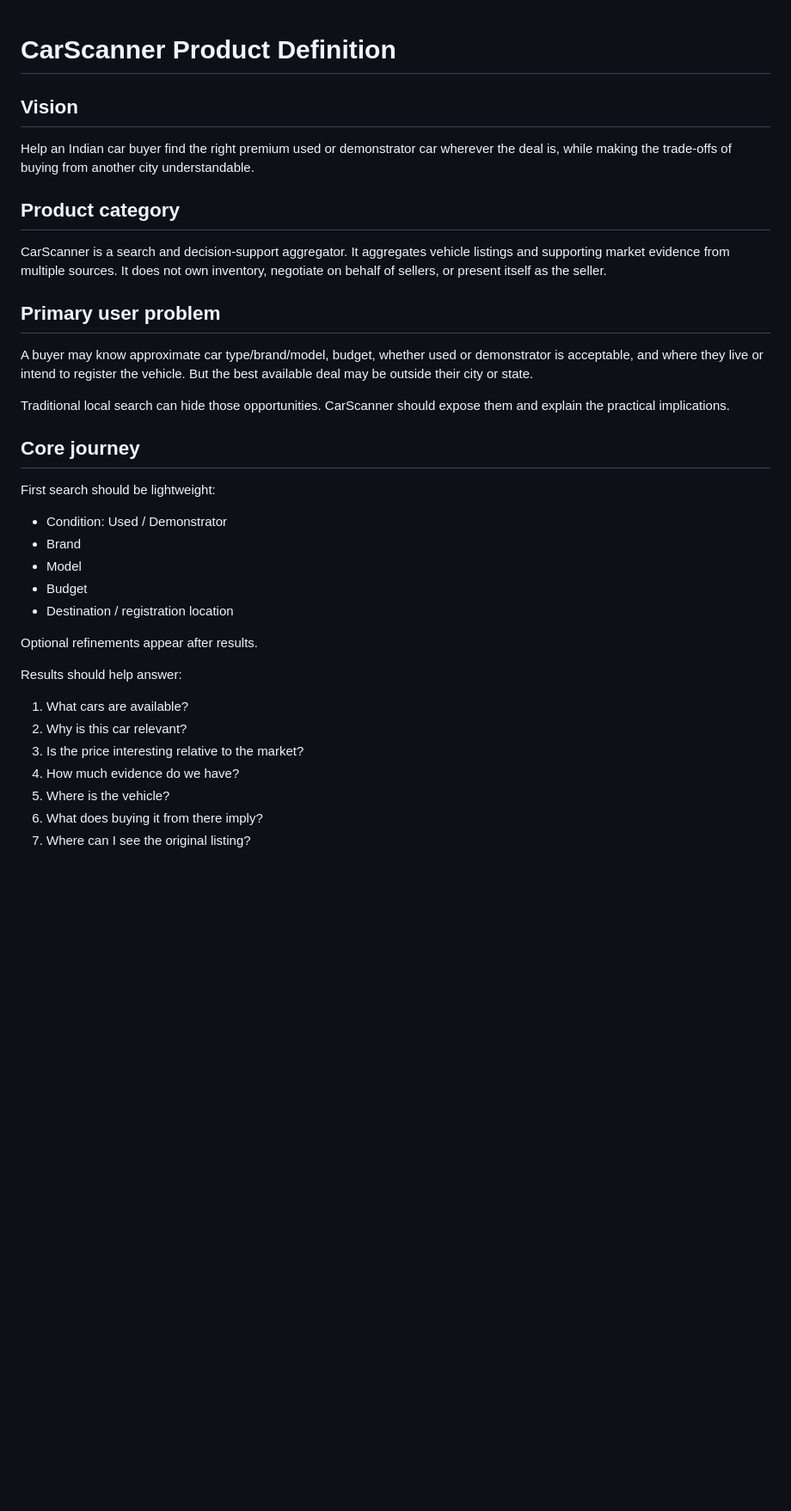
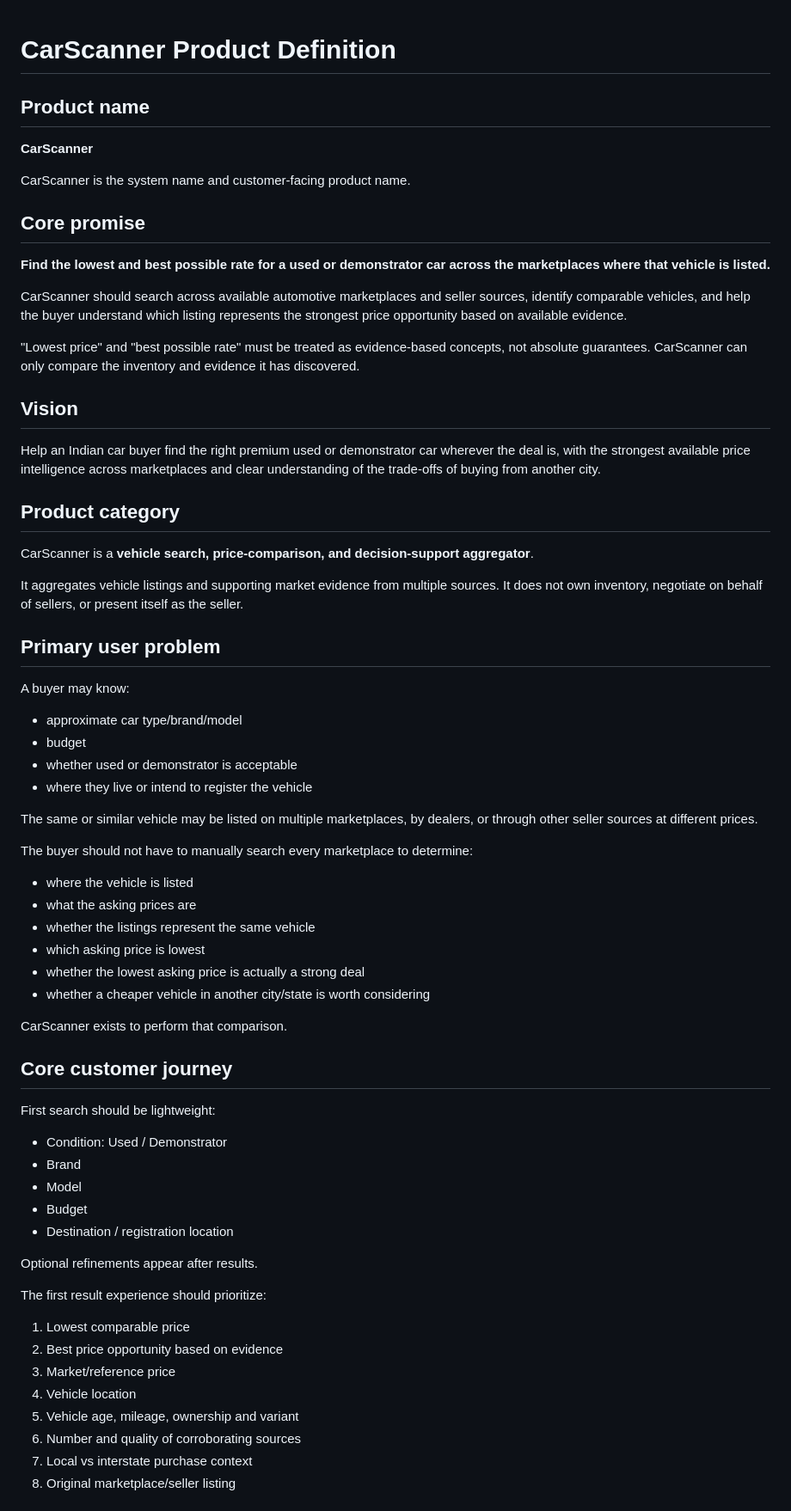
Before and after one commit to krishnabitmca/buy-premium-car, a Markdown page: PRODUCT.md, the part around one of its changes. Shown at 86% size. Rendered like a GitHub page; blank space fills up the shorter version.

Commit message:
Clarify CarScanner as cross-marketplace price intelligence (#14)
* docs: clarify CarScanner price comparison promise

* docs: record cross-marketplace price comparison decision

```diff
--- a/PRODUCT.md
+++ b/PRODUCT.md
@@ -1,17 +1,51 @@
 # CarScanner Product Definition
 
+## Product name
+
+**CarScanner**
+
+CarScanner is the system name and customer-facing product name.
+
+## Core promise
+
+**Find the lowest and best possible rate for a used or demonstrator car across the marketplaces where that vehicle is listed.**
+
+CarScanner should search across available automotive marketplaces and seller sources, identify comparable vehicles, and help the buyer understand which listing represents the strongest price opportunity based on available evidence.
+
+"Lowest price" and "best possible rate" must be treated as evidence-based concepts, not absolute guarantees. CarScanner can only compare the inventory and evidence it has discovered.
+
 ## Vision
-Help an Indian car buyer find the right premium used or demonstrator car wherever the deal is, while making the trade-offs of buying from another city understandable.
+
+Help an Indian car buyer find the right premium used or demonstrator car wherever the deal is, with the strongest available price intelligence across marketplaces and clear understanding of the trade-offs of buying from another city.
 
 ## Product category
-CarScanner is a search and decision-support aggregator. It aggregates vehicle listings and supporting market evidence from multiple sources. It does not own inventory, negotiate on behalf of sellers, or present itself as the seller.
+
+CarScanner is a **vehicle search, price-comparison, and decision-support aggregator**.
+
+It aggregates vehicle listings and supporting market evidence from multiple sources. It does not own inventory, negotiate on behalf of sellers, or present itself as the seller.
 
 ## Primary user problem
-A buyer may know approximate car type/brand/model, budget, whether used or demonstrator is acceptable, and where they live or intend to register the vehicle. But the best available deal may be outside their city or state.
 
-Traditional local search can hide those opportunities. CarScanner should expose them and explain the practical implications.
+A buyer may know:
+- approximate car type/brand/model
+- budget
+- whether used or demonstrator is acceptable
+- where they live or intend to register the vehicle
 
-## Core journey
+The same or similar vehicle may be listed on multiple marketplaces, by dealers, or through other seller sources at different prices.
+
+The buyer should not have to manually search every marketplace to determine:
+- where the vehicle is listed
+- what the asking prices are
+- whether the listings represent the same vehicle
+- which asking price is lowest
+- whether the lowest asking price is actually a strong deal
+- whether a cheaper vehicle in another city/state is worth considering
+
+CarScanner exists to perform that comparison.
+
+## Core customer journey
+
 First search should be lightweight:
 - Condition: Used / Demonstrator
 - Brand
@@ -21,12 +55,13 @@ First search should be lightweight:
 
 Optional refinements appear after results.
 
-Results should help answer:
-1. What cars are available?
-2. Why is this car relevant?
-3. Is the price interesting relative to the market?
-4. How much evidence do we have?
-5. Where is the vehicle?
-6. What does buying it from there imply?
-7. Where can I see the original listing?
+The first result experience should prioritize:
+1. Lowest comparable price
+2. Best price opportunity based on evidence
+3. Market/reference price
+4. Vehicle location
+5. Vehicle age, mileage, ownership and variant
+6. Number and quality of corroborating sources
+7. Local vs interstate purchase context
+8. Original marketplace/seller listing
 
```
Also changed, not shown: other parts of PRODUCT.md (+98 -21 lines), DECISIONS/004-cross-marketplace-price-comparison.md (added, +43 -0 lines).
